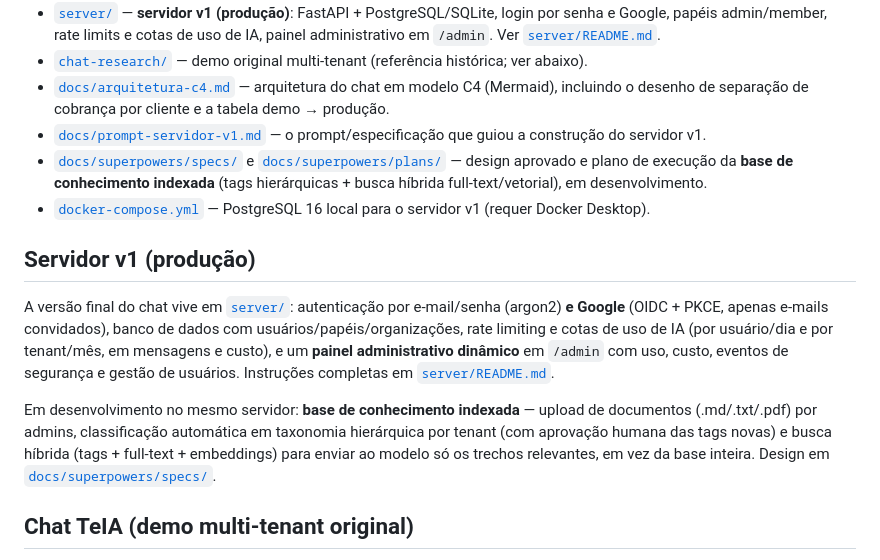
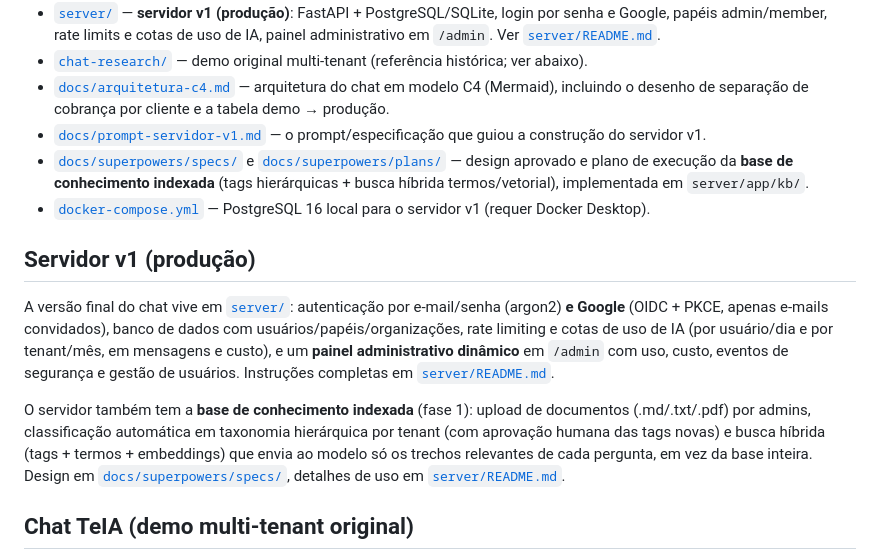
Before and after one commit to julianogomess/teia, a Markdown page: README.md, the part around the change. GitHub-like rendering.

```diff
--- a/README.md
+++ b/README.md
@@ -22,14 +22,14 @@ TeIA é uma organização que vem do setor de impacto (ONGs, fundações, organi
 - [`chat-research/`](chat-research/) — demo original multi-tenant (referência histórica; ver abaixo).
 - [`docs/arquitetura-c4.md`](docs/arquitetura-c4.md) — arquitetura do chat em modelo C4 (Mermaid), incluindo o desenho de separação de cobrança por cliente e a tabela demo → produção.
 - [`docs/prompt-servidor-v1.md`](docs/prompt-servidor-v1.md) — o prompt/especificação que guiou a construção do servidor v1.
-- [`docs/superpowers/specs/`](docs/superpowers/specs/) e [`docs/superpowers/plans/`](docs/superpowers/plans/) — design aprovado e plano de execução da **base de conhecimento indexada** (tags hierárquicas + busca híbrida full-text/vetorial), em desenvolvimento.
+- [`docs/superpowers/specs/`](docs/superpowers/specs/) e [`docs/superpowers/plans/`](docs/superpowers/plans/) — design aprovado e plano de execução da **base de conhecimento indexada** (tags hierárquicas + busca híbrida termos/vetorial), implementada em `server/app/kb/`.
 - [`docker-compose.yml`](docker-compose.yml) — PostgreSQL 16 local para o servidor v1 (requer Docker Desktop).
 
 ## Servidor v1 (produção)
 
 A versão final do chat vive em [`server/`](server/): autenticação por e-mail/senha (argon2) **e Google** (OIDC + PKCE, apenas e-mails convidados), banco de dados com usuários/papéis/organizações, rate limiting e cotas de uso de IA (por usuário/dia e por tenant/mês, em mensagens e custo), e um **painel administrativo dinâmico** em `/admin` com uso, custo, eventos de segurança e gestão de usuários. Instruções completas em [`server/README.md`](server/README.md).
 
-Em desenvolvimento no mesmo servidor: **base de conhecimento indexada** — upload de documentos (.md/.txt/.pdf) por admins, classificação automática em taxonomia hierárquica por tenant (com aprovação humana das tags novas) e busca híbrida (tags + full-text + embeddings) para enviar ao modelo só os trechos relevantes, em vez da base inteira. Design em [`docs/superpowers/specs/`](docs/superpowers/specs/).
+O servidor também tem a **base de conhecimento indexada** (fase 1): upload de documentos (.md/.txt/.pdf) por admins, classificação automática em taxonomia hierárquica por tenant (com aprovação humana das tags novas) e busca híbrida (tags + termos + embeddings) que envia ao modelo só os trechos relevantes de cada pergunta, em vez da base inteira. Design em [`docs/superpowers/specs/`](docs/superpowers/specs/), detalhes de uso em [`server/README.md`](server/README.md).
 
 ## Chat TeIA (demo multi-tenant original)
 
```
Also changed, not shown: docs/arquitetura-c4.md (+27 -1 lines), server/README.md (+35 -27 lines).
